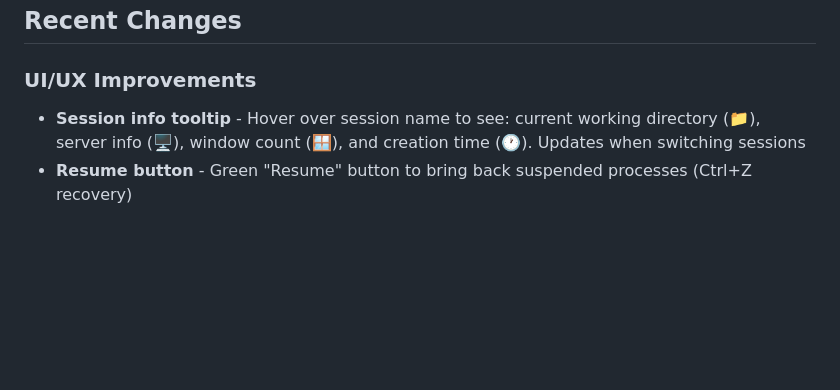
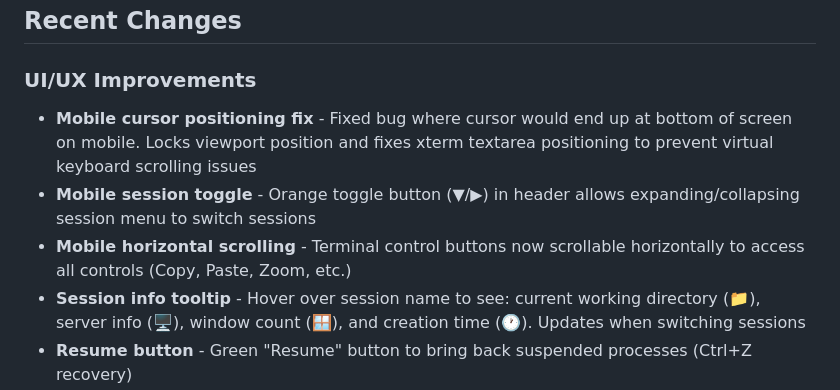
Before and after one commit to emptywill/claude-terminal, a Markdown page: CLAUDE.md, the part around the change. GitHub-like rendering; blank space fills up the shorter version.

Commit message:
Update CLAUDE.md with mobile UX fixes

```diff
--- a/CLAUDE.md
+++ b/CLAUDE.md
@@ -159,6 +159,9 @@ See "Development Workflow" at top of this file.
 ## Recent Changes
 
 ### UI/UX Improvements
+- **Mobile cursor positioning fix** - Fixed bug where cursor would end up at bottom of screen on mobile. Locks viewport position and fixes xterm textarea positioning to prevent virtual keyboard scrolling issues
+- **Mobile session toggle** - Orange toggle button (▼/▶) in header allows expanding/collapsing session menu to switch sessions
+- **Mobile horizontal scrolling** - Terminal control buttons now scrollable horizontally to access all controls (Copy, Paste, Zoom, etc.)
 - **Session info tooltip** - Hover over session name to see: current working directory (📁), server info (🖥️), window count (🪟), and creation time (🕐). Updates when switching sessions
 - **Resume button** - Green "Resume" button to bring back suspended processes (Ctrl+Z recovery)
 - **Window close confirmation** - Confirmation dialog when closing tmux windows (Win1, Win2, etc.)
```
